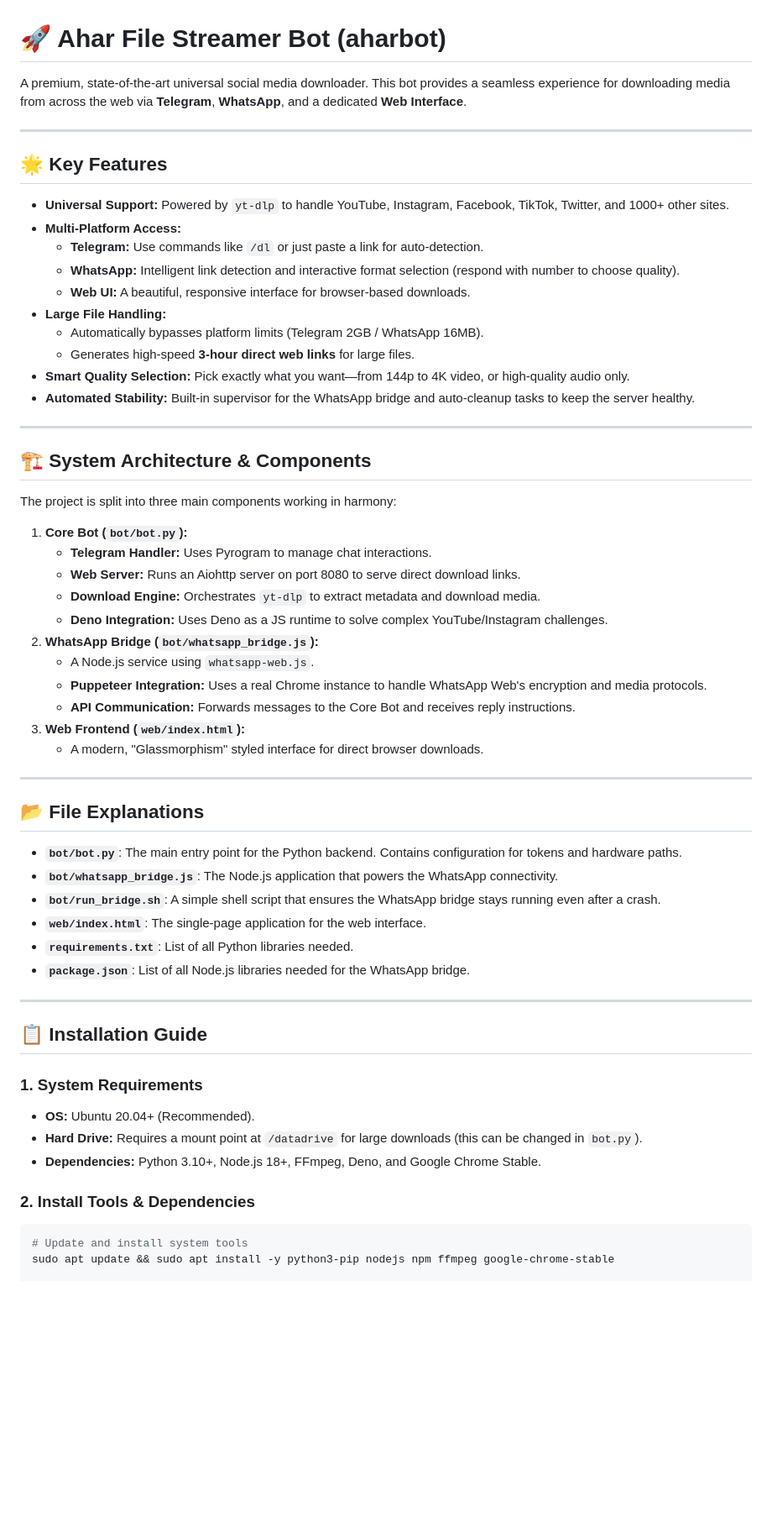
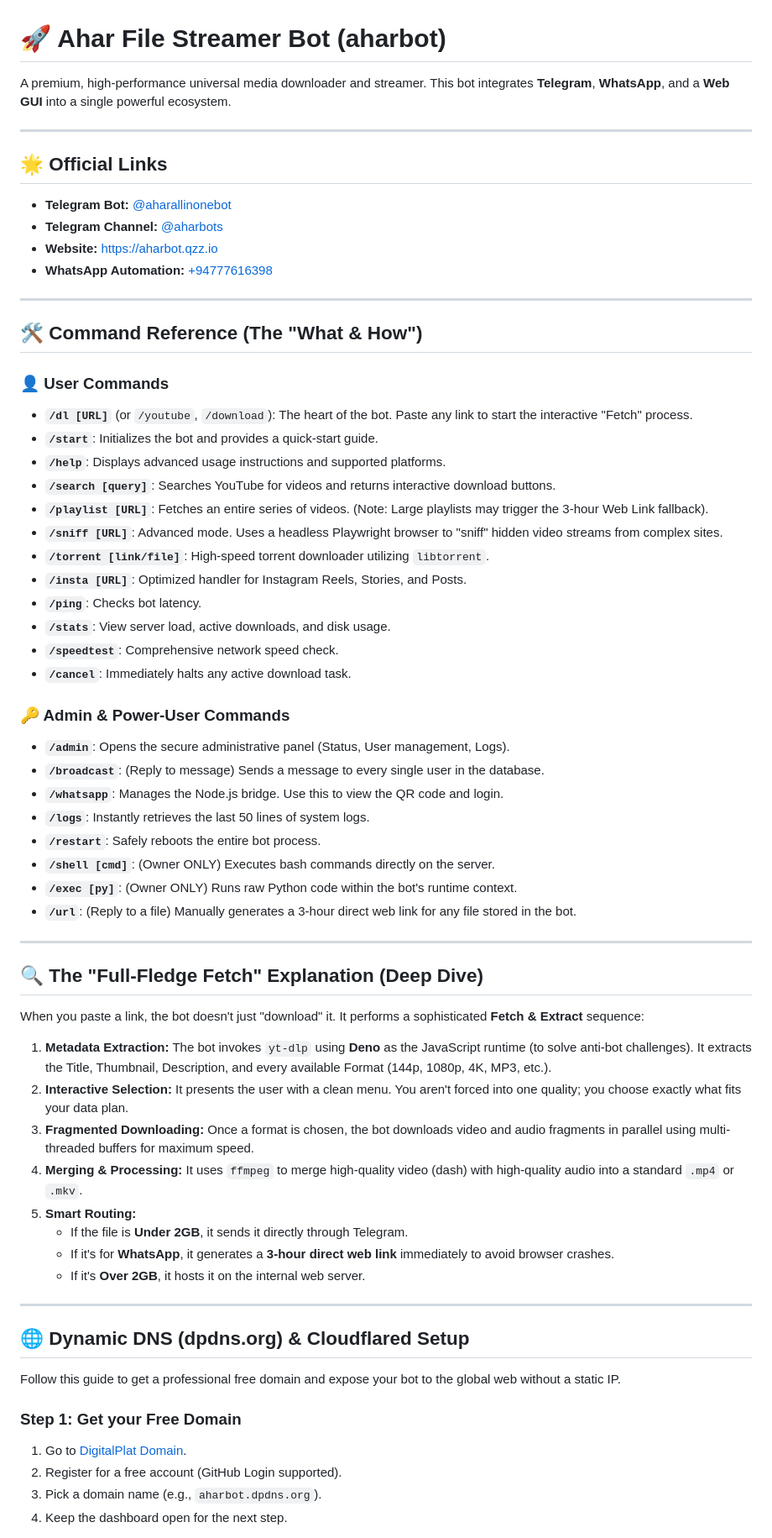
Before and after one commit to amharnisfar/aharbot, a Markdown page: README.md, the part around one of its changes. Shown at 84% size. Rendered like a GitHub page; blank space fills up the shorter version.

Commit message:
Docs: Huge update with full command guide, DDNS setup, and architectural deep dive

````diff
--- a/README.md
+++ b/README.md
@@ -1,62 +1,67 @@
 # 🚀 Ahar File Streamer Bot (aharbot)
 
-A premium, state-of-the-art universal social media downloader. This bot provides a seamless experience for downloading media from across the web via **Telegram**, **WhatsApp**, and a dedicated **Web Interface**.
+A premium, high-performance universal media downloader and streamer. This bot integrates **Telegram**, **WhatsApp**, and a **Web GUI** into a single powerful ecosystem.
 
 ---
 
-## 🌟 Key Features
-
-- **Universal Support:** Powered by `yt-dlp` to handle YouTube, Instagram, Facebook, TikTok, Twitter, and 1000+ other sites.
-- **Multi-Platform Access:**
-  - **Telegram:** Use commands like `/dl` or just paste a link for auto-detection.
-  - **WhatsApp:** Intelligent link detection and interactive format selection (respond with number to choose quality).
-  - **Web UI:** A beautiful, responsive interface for browser-based downloads.
-- **Large File Handling:**
-  - Automatically bypasses platform limits (Telegram 2GB / WhatsApp 16MB).
-  - Generates high-speed **3-hour direct web links** for large files.
-- **Smart Quality Selection:** Pick exactly what you want—from 144p to 4K video, or high-quality audio only.
-- **Automated Stability:** Built-in supervisor for the WhatsApp bridge and auto-cleanup tasks to keep the server healthy.
+## 🌟 Official Links
+- **Telegram Bot:** [@aharallinonebot](https://t.me/aharallinonebot)
+- **Telegram Channel:** [@aharbots](https://t.me/aharbots)
+- **Website:** [https://aharbot.qzz.io](https://aharbot.qzz.io)
+- **WhatsApp Automation:** [+94777616398](https://wa.me/94777616398)
 
 ---
 
-## 🏗️ System Architecture & Components
+## 🛠️ Command Reference (The "What & How")
 
-The project is split into three main components working in harmony:
+### 👤 User Commands
+- **`/dl [URL]`** (or `/youtube`, `/download`): The heart of the bot. Paste any link to start the interactive "Fetch" process.
+- **`/start`**: Initializes the bot and provides a quick-start guide.
+- **`/help`**: Displays advanced usage instructions and supported platforms.
+- **`/search [query]`**: Searches YouTube for videos and returns interactive download buttons.
+- **`/playlist [URL]`**: Fetches an entire series of videos. (Note: Large playlists may trigger the 3-hour Web Link fallback).
+- **`/sniff [URL]`**: Advanced mode. Uses a headless Playwright browser to "sniff" hidden video streams from complex sites.
+- **`/torrent [link/file]`**: High-speed torrent downloader utilizing `libtorrent`.
+- **`/insta [URL]`**: Optimized handler for Instagram Reels, Stories, and Posts.
+- **`/ping`**: Checks bot latency.
+- **`/stats`**: View server load, active downloads, and disk usage.
+- **`/speedtest`**: Comprehensive network speed check.
+- **`/cancel`**: Immediately halts any active download task.
 
-1.  **Core Bot (`bot/bot.py`):**
-    - **Telegram Handler:** Uses Pyrogram to manage chat interactions.
-    - **Web Server:** Runs an Aiohttp server on port 8080 to serve direct download links.
-    - **Download Engine:** Orchestrates `yt-dlp` to extract metadata and download media.
-    - **Deno Integration:** Uses Deno as a JS runtime to solve complex YouTube/Instagram challenges.
-2.  **WhatsApp Bridge (`bot/whatsapp_bridge.js`):**
-    - A Node.js service using `whatsapp-web.js`.
-    - **Puppeteer Integration:** Uses a real Chrome instance to handle WhatsApp Web's encryption and media protocols.
-    - **API Communication:** Forwards messages to the Core Bot and receives reply instructions.
-3.  **Web Frontend (`web/index.html`):**
-    - A modern, "Glassmorphism" styled interface for direct browser downloads.
+### 🔑 Admin & Power-User Commands
+- **`/admin`**: Opens the secure administrative panel (Status, User management, Logs).
+- **`/broadcast`**: (Reply to message) Sends a message to every single user in the database.
+- **`/whatsapp`**: Manages the Node.js bridge. Use this to view the QR code and login.
+- **`/logs`**: Instantly retrieves the last 50 lines of system logs.
+- **`/restart`**: Safely reboots the entire bot process.
+- **`/shell [cmd]`**: (Owner ONLY) Executes bash commands directly on the server.
+- **`/exec [py]`**: (Owner ONLY) Runs raw Python code within the bot's runtime context.
+- **`/url`**: (Reply to a file) Manually generates a 3-hour direct web link for any file stored in the bot.
 
 ---
 
-## 📂 File Explanations
+## 🔍 The "Full-Fledge Fetch" Explanation (Deep Dive)
 
-- **`bot/bot.py`**: The main entry point for the Python backend. Contains configuration for tokens and hardware paths.
-- **`bot/whatsapp_bridge.js`**: The Node.js application that powers the WhatsApp connectivity.
-- **`bot/run_bridge.sh`**: A simple shell script that ensures the WhatsApp bridge stays running even after a crash.
-- **`web/index.html`**: The single-page application for the web interface.
-- **`requirements.txt`**: List of all Python libraries needed.
-- **`package.json`**: List of all Node.js libraries needed for the WhatsApp bridge.
+When you paste a link, the bot doesn't just "download" it. It performs a sophisticated **Fetch & Extract** sequence:
+
+1.  **Metadata Extraction:** The bot invokes `yt-dlp` using **Deno** as the JavaScript runtime (to solve anti-bot challenges). It extracts the Title, Thumbnail, Description, and every available Format (144p, 1080p, 4K, MP3, etc.).
+2.  **Interactive Selection:** It presents the user with a clean menu. You aren't forced into one quality; you choose exactly what fits your data plan.
+3.  **Fragmented Downloading:** Once a format is chosen, the bot downloads video and audio fragments in parallel using multi-threaded buffers for maximum speed.
+4.  **Merging & Processing:** It uses `ffmpeg` to merge high-quality video (dash) with high-quality audio into a standard `.mp4` or `.mkv`.
+5.  **Smart Routing:**
+    - If the file is **Under 2GB**, it sends it directly through Telegram.
+    - If it's for **WhatsApp**, it generates a **3-hour direct web link** immediately to avoid browser crashes.
+    - If it's **Over 2GB**, it hosts it on the internal web server.
 
 ---
 
-## 📋 Installation Guide
+## 🌐 Dynamic DNS (dpdns.org) & Cloudflared Setup
 
-### 1. System Requirements
-- **OS:** Ubuntu 20.04+ (Recommended).
-- **Hard Drive:** Requires a mount point at `/datadrive` for large downloads (this can be changed in `bot.py`).
-- **Dependencies:** Python 3.10+, Node.js 18+, FFmpeg, Deno, and Google Chrome Stable.
+Follow this guide to get a professional free domain and expose your bot to the global web without a static IP.
 
-### 2. Install Tools & Dependencies
-```bash
-# Update and install system tools
-sudo apt update && sudo apt install -y python3-pip nodejs npm ffmpeg google-chrome-stable
+### Step 1: Get your Free Domain
+1.  Go to [DigitalPlat Domain](https://domain.digitalplat.org).
+2.  Register for a free account (GitHub Login supported).
+3.  Pick a domain name (e.g., `aharbot.dpdns.org`).
+4.  Keep the dashboard open for the next step.
 
````
Also changed, not shown: other parts of README.md (+35 -39 lines).
